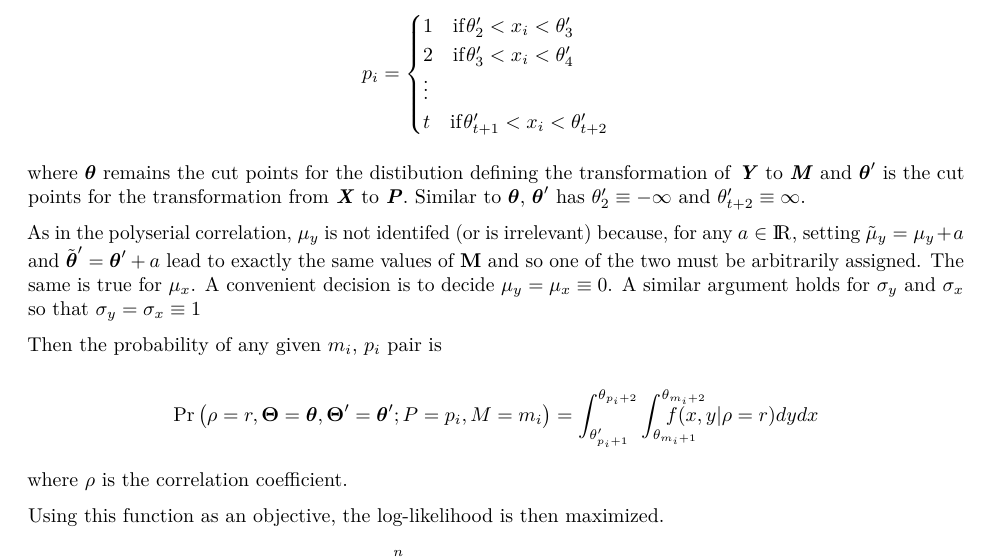
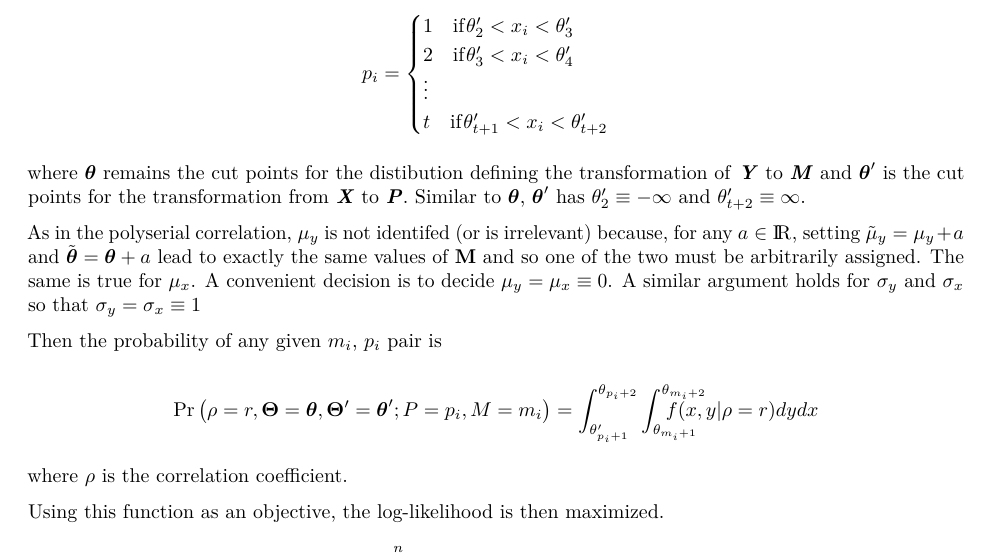
Before and after one commit to ahmademad/wCorr, an R Markdown document (vignettes/wCorrFormulas.Rmd): part of page 5 of 11, cut so that both start at the same text. Rendered offline with R 4.5, knitr and Pandoc, then LaTeX, with nearby package versions; some code elsewhere in the file could not run offline.

Commit message:
additional Ting argument

```diff
--- a/vignettes/wCorrFormulas.Rmd
+++ b/vignettes/wCorrFormulas.Rmd
@@ -171,7 +171,7 @@ $$p_i= \begin{cases} 1 \quad \mathrm{if}  \theta'_2 < x_i < \theta'_3 \\ 2 \quad
 
 where $\boldsymbol{\theta}$ remains the cut points for the distibution defining the transformation of ***Y*** to ***M*** and $\boldsymbol{\theta}'$ is the cut points for the transformation from ***X*** to ***P***. Similar to $\boldsymbol{\theta}$, $\boldsymbol{\theta}'$ has $\theta_2' \equiv -\infty$ and $\theta_{t+2}' \equiv \infty$.
 
-As in the polyserial correlation, $\mu_y$ is not identifed (or is irrelevant) because, for any $a \in {\rm I\!R}$, setting $\tilde{\mu}_y = \mu_y + a$ and $\tilde{\boldsymbol{\theta}}'=\boldsymbol{\theta}' + a$ lead to exactly the same values of $\mathbf{M}$ and so one of the two must be arbitrarily assigned. The same is true for $\mu_x$. A convenient decision is to decide $\mu_y = \mu_x \equiv 0$. A similar argument holds for $\sigma_y$ and $\sigma_x$ so that  $\sigma_y = \sigma_x \equiv 1$
+As in the polyserial correlation, $\mu_y$ is not identifed (or is irrelevant) because, for any $a \in {\rm I\!R}$, setting $\tilde{\mu}_y = \mu_y + a$ and $\tilde{\boldsymbol{\theta}}=\boldsymbol{\theta} + a$ lead to exactly the same values of $\mathbf{M}$ and so one of the two must be arbitrarily assigned. The same is true for $\mu_x$. A convenient decision is to decide $\mu_y = \mu_x \equiv 0$. A similar argument holds for $\sigma_y$ and $\sigma_x$ so that  $\sigma_y = \sigma_x \equiv 1$
 
 Then the probability of any given $m_i$, $p_i$ pair is
 
```
